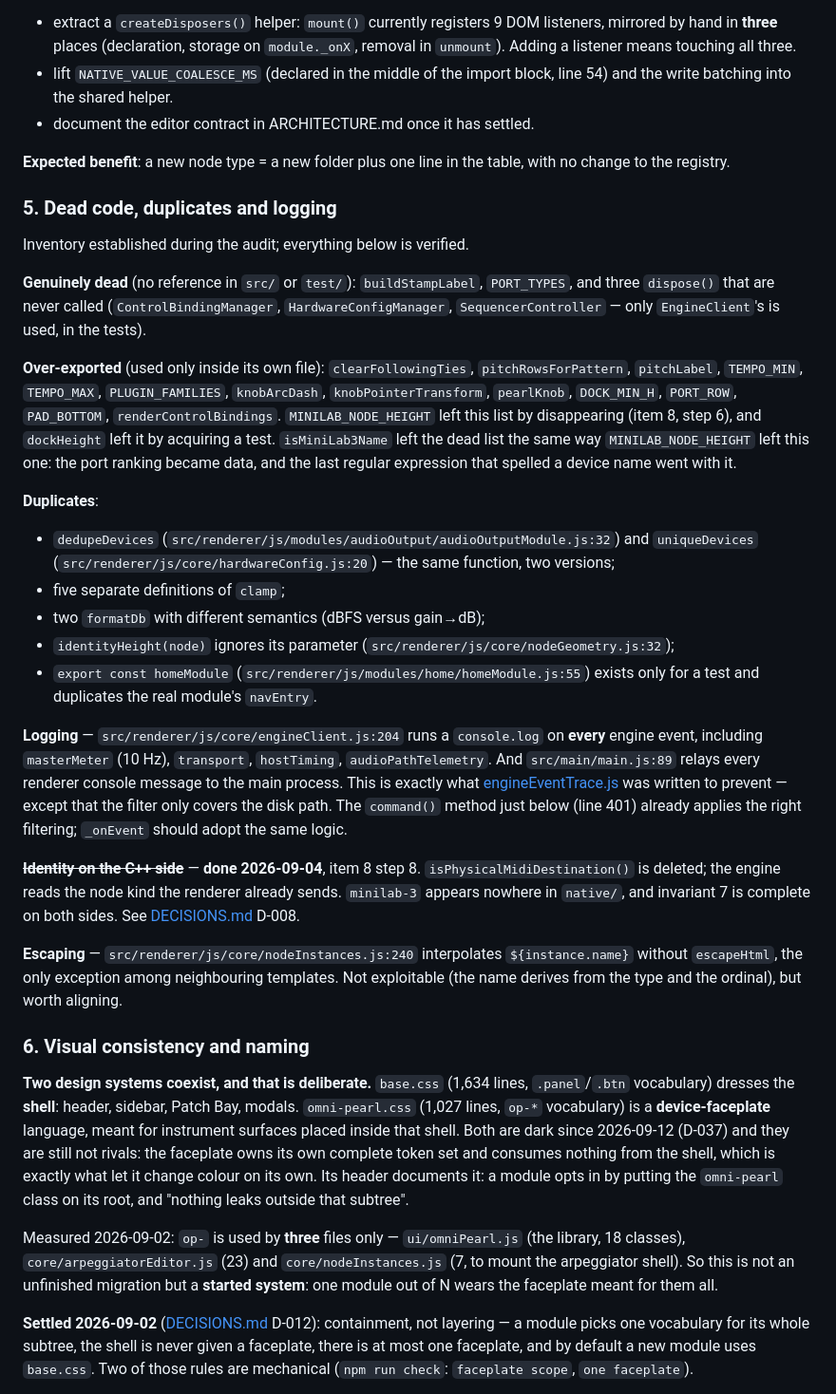
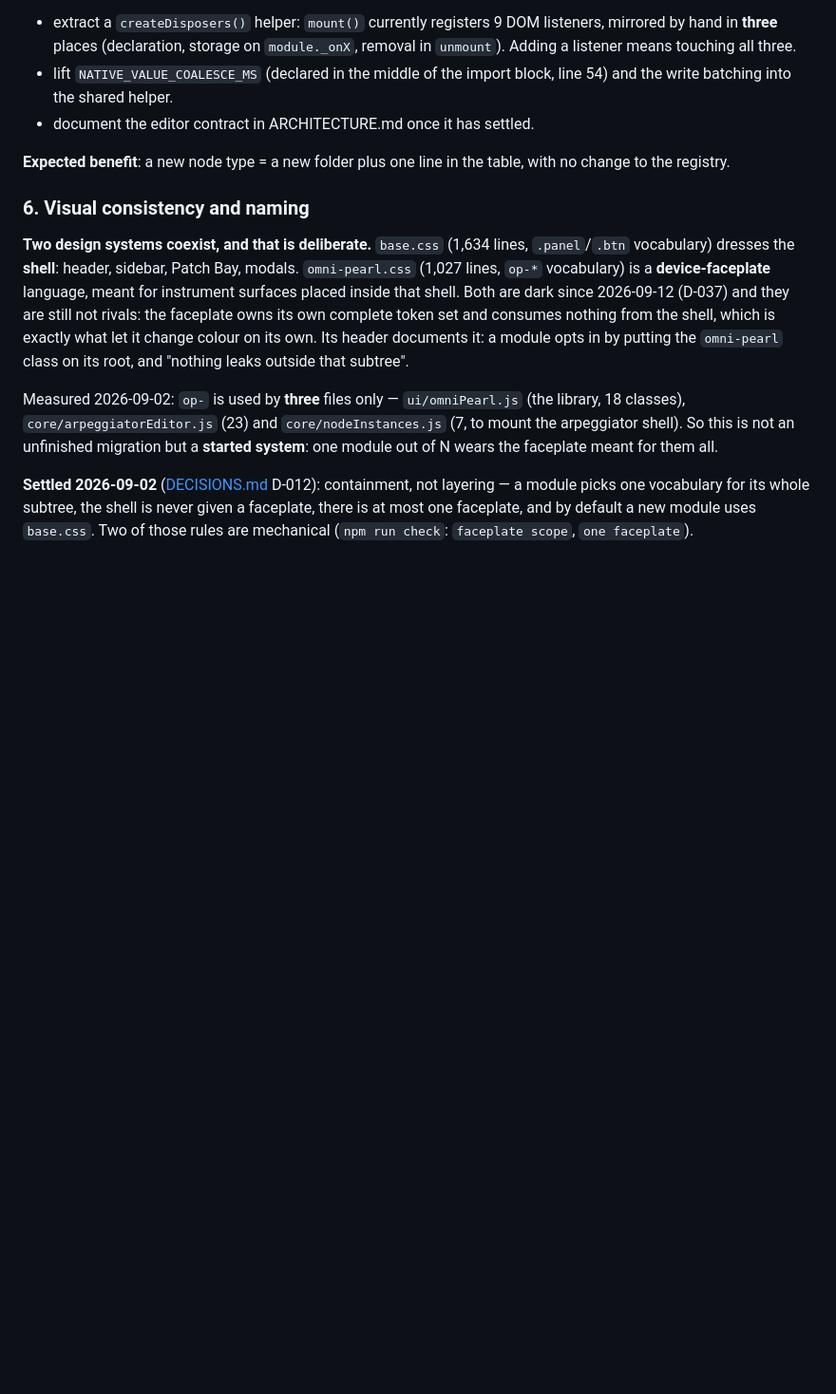
Before and after one commit to DavidfromMonaco/minihub, a Markdown page: ROADMAP.md, the part around one of its changes. Shown at 95% size. Drawn GitHub-style; blank space fills up the shorter version.

```diff
--- a/ROADMAP.md
+++ b/ROADMAP.md
@@ -380,55 +425,6 @@ Sub-tasks:
 
 **Expected benefit**: a new node type = a new folder plus one line in the table,
 with no change to the registry.
-
-### 5. Dead code, duplicates and logging
-
-Inventory established during the audit; everything below is verified.
-
-**Genuinely dead** (no reference in `src/` or `test/`): `buildStampLabel`,
-`PORT_TYPES`, and three `dispose()` that are never called
-(`ControlBindingManager`, `HardwareConfigManager`, `SequencerController` — only
-`EngineClient`'s is used, in the tests).
-
-**Over-exported** (used only inside its own file): `clearFollowingTies`,
-`pitchRowsForPattern`, `pitchLabel`, `TEMPO_MIN`, `TEMPO_MAX`,
-`PLUGIN_FAMILIES`, `knobArcDash`, `knobPointerTransform`, `pearlKnob`,
-`DOCK_MIN_H`, `PORT_ROW`, `PAD_BOTTOM`, `renderControlBindings`.
-`MINILAB_NODE_HEIGHT` left this list by disappearing (item 8, step 6), and
-`dockHeight` left it by acquiring a test. `isMiniLab3Name` left the dead list
-the same way `MINILAB_NODE_HEIGHT` left this one: the port ranking became data,
-and the last regular expression that spelled a device name went with it.
-
-**Duplicates**:
-
-- `dedupeDevices` (`src/renderer/js/modules/audioOutput/audioOutputModule.js:32`)
-  and `uniqueDevices` (`src/renderer/js/core/hardwareConfig.js:20`) — the same
-  function, two versions;
-- five separate definitions of `clamp`;
-- two `formatDb` with different semantics (dBFS versus gain→dB);
-- `identityHeight(node)` ignores its parameter
-  (`src/renderer/js/core/nodeGeometry.js:32`);
-- `export const homeModule` (`src/renderer/js/modules/home/homeModule.js:55`)
-  exists only for a test and duplicates the real module's `navEntry`.
-
-**Logging** — `src/renderer/js/core/engineClient.js:204` runs a `console.log` on
-**every** engine event, including `masterMeter` (10 Hz), `transport`,
-`hostTiming`, `audioPathTelemetry`. And `src/main/main.js:89` relays every
-renderer console message to the main process. This is exactly what
-[engineEventTrace.js](src/main/engineEventTrace.js) was written to prevent —
-except that the filter only covers the disk path. The `command()` method just
-below (line 401) already applies the right filtering; `_onEvent` should adopt
-the same logic.
-
-~~**Identity on the C++ side**~~ — **done 2026-09-04**, item 8 step 8.
-`isPhysicalMidiDestination()` is deleted; the engine reads the node kind the
-renderer already sends. `minilab-3` appears nowhere in `native/`, and invariant 7
-is complete on both sides. See [DECISIONS.md](DECISIONS.md) D-008.
-
-**Escaping** — `src/renderer/js/core/nodeInstances.js:240` interpolates
-`${instance.name}` without `escapeHtml`, the only exception among neighbouring
-templates. Not exploitable (the name derives from the type and the ordinal), but
-worth aligning.
 
 ### 6. Visual consistency and naming
 
```
Also changed, not shown: other parts of ROADMAP.md (+86 -22 lines).
